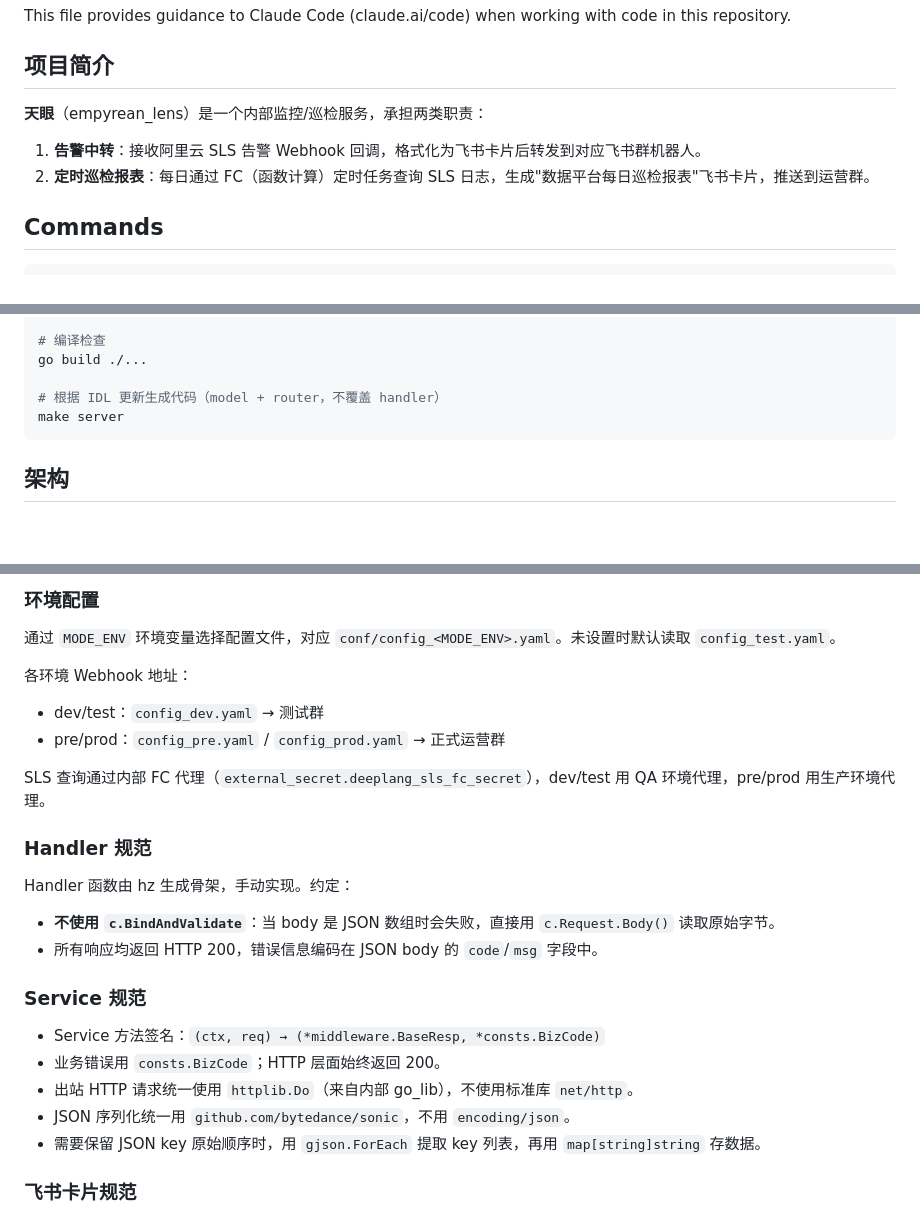
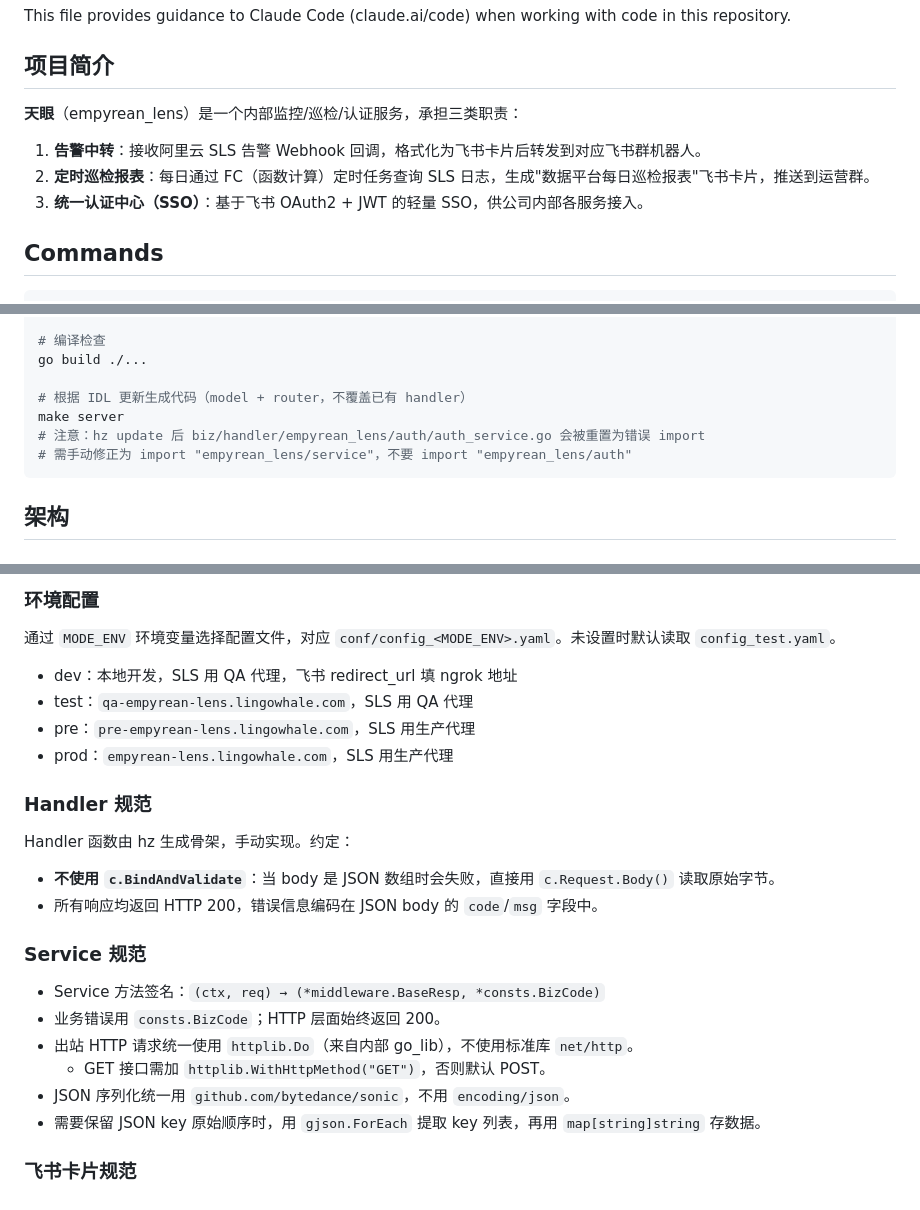
Before and after one commit to DeepLangAI/empyrean_lens, a Markdown page: CLAUDE.md, 3 parts joined by grey strips. GitHub-like rendering; blank space fills up the shorter version.

````diff
--- a/CLAUDE.md
+++ b/CLAUDE.md
@@ -4,9 +4,10 @@ This file provides guidance to Claude Code (claude.ai/code) when working with co
 
 ## 项目简介
 
-**天眼**（empyrean_lens）是一个内部监控/巡检服务，承担两类职责：
+**天眼**（empyrean_lens）是一个内部监控/巡检/认证服务，承担三类职责：
 1. **告警中转**：接收阿里云 SLS 告警 Webhook 回调，格式化为飞书卡片后转发到对应飞书群机器人。
 2. **定时巡检报表**：每日通过 FC（函数计算）定时任务查询 SLS 日志，生成"数据平台每日巡检报表"飞书卡片，推送到运营群。
+3. **统一认证中心（SSO）**：基于飞书 OAuth2 + JWT 的轻量 SSO，供公司内部各服务接入。
 
 ## Commands
 
@@ -26,8 +27,10 @@ MODE_ENV=dev go test ./fc/cron/handlers/ -run TestLingowhaleStability_Handle -v
 # 编译检查
 go build ./...
 
-# 根据 IDL 更新生成代码（model + router，不覆盖 handler）
+# 根据 IDL 更新生成代码（model + router，不覆盖已有 handler）
 make server
+# 注意：hz update 后 biz/handler/empyrean_lens/auth/auth_service.go 会被重置为错误 import
+# 需手动修正为 import "empyrean_lens/service"，不要 import "empyrean_lens/auth"
 ```
 
 ## 架构
@@ -77,11 +131,10 @@ FC 定时触发（每日 08:00）
 
 通过 `MODE_ENV` 环境变量选择配置文件，对应 `conf/config_<MODE_ENV>.yaml`。未设置时默认读取 `config_test.yaml`。
 
-各环境 Webhook 地址：
-- dev/test：`config_dev.yaml` → 测试群
-- pre/prod：`config_pre.yaml` / `config_prod.yaml` → 正式运营群
-
-SLS 查询通过内部 FC 代理（`external_secret.deeplang_sls_fc_secret`），dev/test 用 QA 环境代理，pre/prod 用生产环境代理。
+- dev：本地开发，SLS 用 QA 代理，飞书 redirect_url 填 ngrok 地址
+- test：`qa-empyrean-lens.lingowhale.com`，SLS 用 QA 代理
+- pre：`pre-empyrean-lens.lingowhale.com`，SLS 用生产代理
+- prod：`empyrean-lens.lingowhale.com`，SLS 用生产代理
 
 ### Handler 规范
 
@@ -94,6 +147,7 @@ Handler 函数由 hz 生成骨架，手动实现。约定：
 - Service 方法签名：`(ctx, req) → (*middleware.BaseResp, *consts.BizCode)`
 - 业务错误用 `consts.BizCode`；HTTP 层面始终返回 200。
 - 出站 HTTP 请求统一使用 `httplib.Do`（来自内部 go_lib），不使用标准库 `net/http`。
+  - GET 接口需加 `httplib.WithHttpMethod("GET")`，否则默认 POST。
 - JSON 序列化统一用 `github.com/bytedance/sonic`，不用 `encoding/json`。
 - 需要保留 JSON key 原始顺序时，用 `gjson.ForEach` 提取 key 列表，再用 `map[string]string` 存数据。
 
````
Also changed, not shown: other parts of CLAUDE.md (+63 -11 lines).
